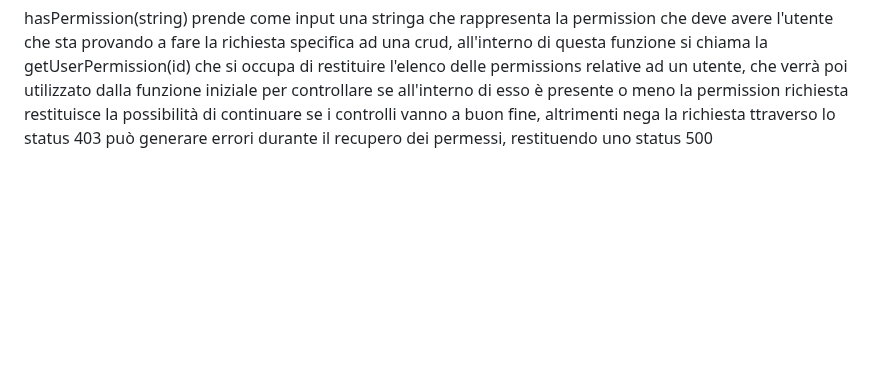
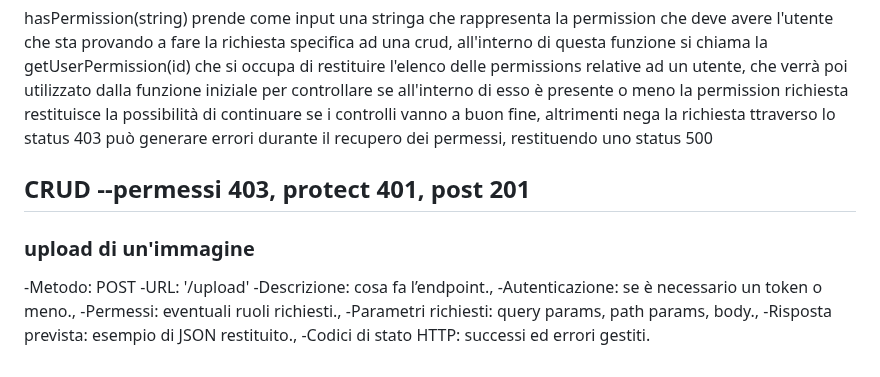
Before and after one commit to LucaRotter/progetto_web, a Markdown page: docs/api-endpoints.md, the part around the change. Rendered like a GitHub page; blank space fills up the shorter version.

Commit message:
inizio documentazione crud

```diff
--- a/docs/api-endpoints.md
+++ b/docs/api-endpoints.md
@@ -94,3 +94,18 @@ a fare la richiesta specifica ad una crud, all'interno di questa funzione si chi
 è presente o meno la permission richiesta
 restituisce la possibilità di continuare se i controlli vanno a buon fine, altrimenti nega la richiesta ttraverso lo status 403
 può generare errori durante il recupero dei permessi, restituendo uno status 500
+
+
+## CRUD --permessi 403, protect 401, post 201
+
+### upload di un'immagine
+
+
+-Metodo: POST
+-URL: '/upload'
+-Descrizione: cosa fa l’endpoint.,
+-Autenticazione: se è necessario un token o meno.,
+-Permessi: eventuali ruoli richiesti.,
+-Parametri richiesti: query params, path params, body.,
+-Risposta prevista: esempio di JSON restituito.,
+-Codici di stato HTTP: successi ed errori gestiti.
```
